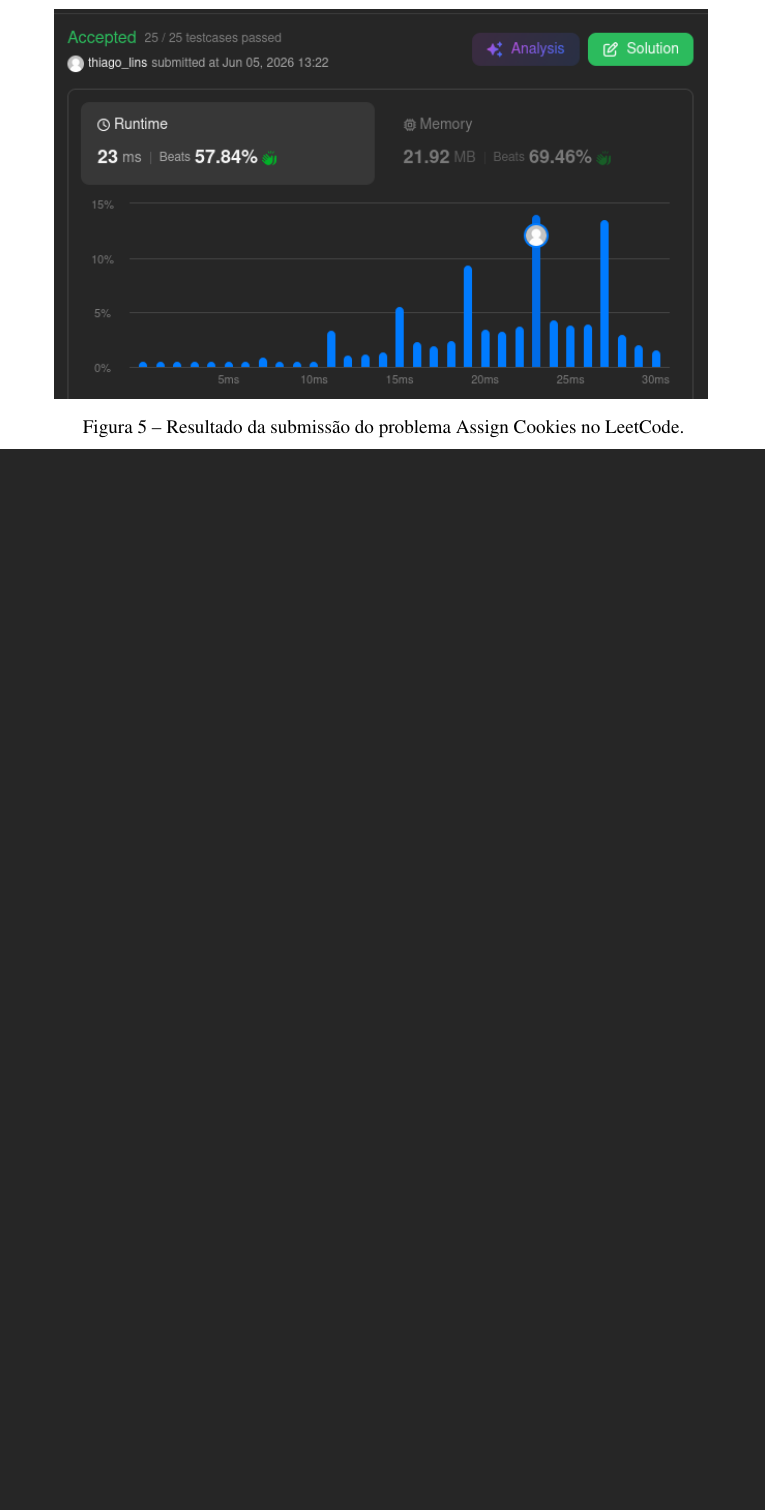
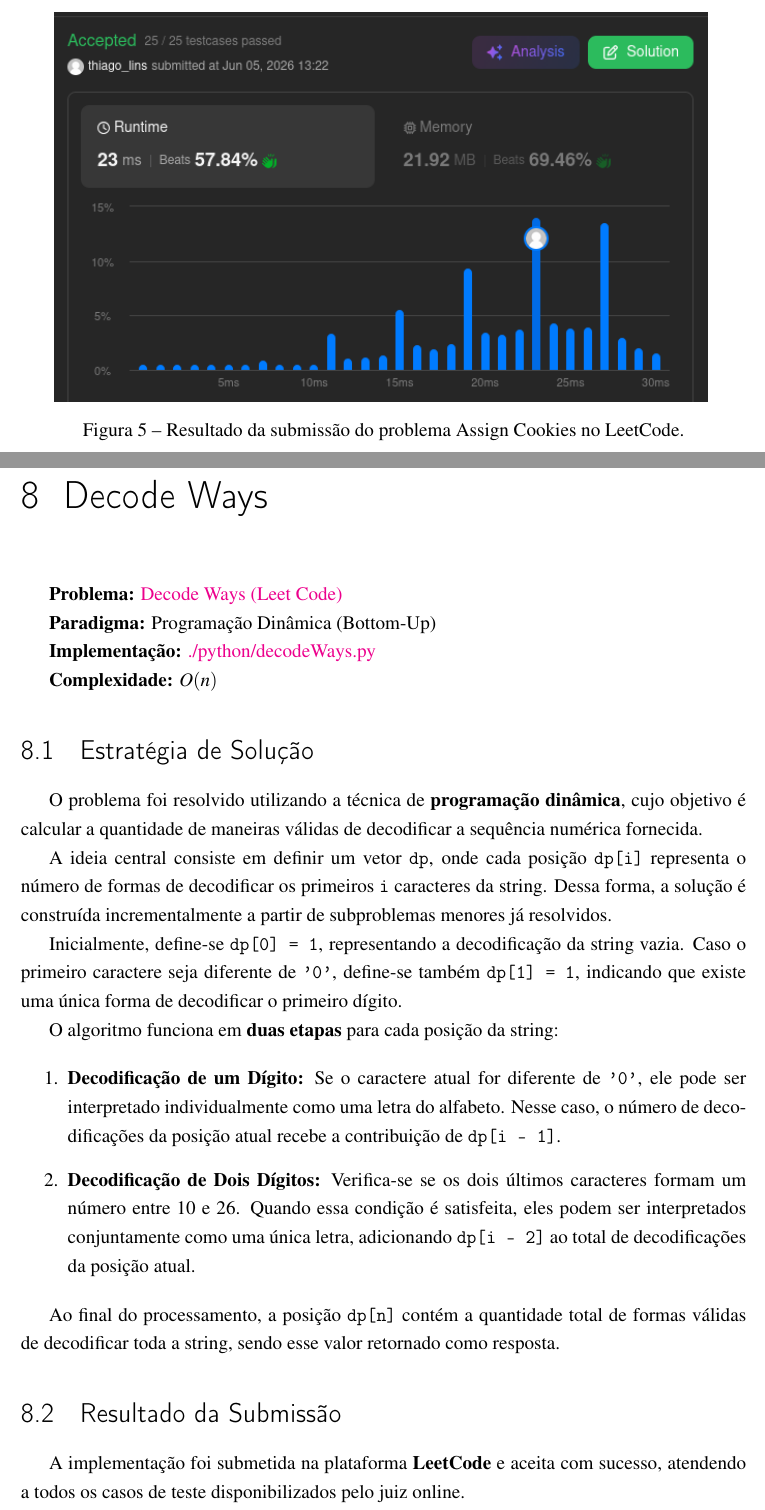
Before and after one commit to BccMaterial/AA-Trabalho, a LaTeX thesis (docs/documento.tex): part of page 15 of 19 before the commit and two parts of pages 15 and 16 of 21 after it, the two joined at a grey line, cut so that both start at the same text, the shorter picture padded with empty space. Compiled offline with pdfLaTeX.

Commit message:
feat: add Decode Ways solution

```diff
--- a/docs/documento.tex
+++ b/docs/documento.tex
@@ -270,3 +270,34 @@
   \label{fig:assign-cookies-result}
 \end{figure}
 
+\chapter{Decode Ways}
+
+\textbf{Problema:} \href{https://leetcode.com/problems/decode-ways/description/}{Decode Ways (Leet Code)}
+
+\textbf{Paradigma:} Programação Dinâmica (Bottom-Up)
+
+\textbf{Implementação:} \href{https://github.com/BccMaterial/AA-Trabalho/blob/main/python/decodeWays.py}{./python/decodeWays.py}
+
+\textbf{Complexidade:} $O(n)$
+
+\section{Estratégia de Solução}
+
+O problema foi resolvido utilizando a técnica de \textbf{programação dinâmica}, cujo objetivo é calcular a quantidade de maneiras válidas de decodificar a sequência numérica fornecida.
+
+A ideia central consiste em definir um vetor \texttt{dp}, onde cada posição \texttt{dp[i]} representa o número de formas de decodificar os primeiros \texttt{i} caracteres da string. Dessa forma, a solução é construída incrementalmente a partir de subproblemas menores já resolvidos.
+
+Inicialmente, define-se \texttt{dp[0] = 1}, representando a decodificação da string vazia. Caso o primeiro caractere seja diferente de \texttt{'0'}, define-se também \texttt{dp[1] = 1}, indicando que existe uma única forma de decodificar o primeiro dígito.
+
+O algoritmo funciona em \textbf{duas etapas} para cada posição da string:
+
+\begin{enumerate}
+    \item{\textbf{Decodificação de um Dígito:} Se o caractere atual for diferente de \texttt{'0'}, ele pode ser interpretado individualmente como uma letra do alfabeto. Nesse caso, o número de decodificações da posição atual recebe a contribuição de \texttt{dp[i - 1]}.}
+
+    \item{\textbf{Decodificação de Dois Dígitos:} Verifica-se se os dois últimos caracteres formam um número entre 10 e 26. Quando essa condição é satisfeita, eles podem ser interpretados conjuntamente como uma única letra, adicionando \texttt{dp[i - 2]} ao total de decodificações da posição atual.}
+\end{enumerate}
+
+Ao final do processamento, a posição \texttt{dp[n]} contém a quantidade total de formas válidas de decodificar toda a string, sendo esse valor retornado como resposta.
+
+\section{Resultado da Submissão}
+
+A implementação foi submetida na plataforma \textbf{LeetCode} e aceita com sucesso, atendendo a todos os casos de teste disponibilizados pelo juiz online.
@@ -273,2 +309,5 @@
+	\label{fig:decode-ways-result}
+\end{figure}
+
 \chapter{Pacific Atlantic Water Flow}
 
```
Also changed, not shown: docs/assets/decodeWays.png (added), docs/documento.pdf, docs/documento.tex (7 more changed lines), 1 other file.
